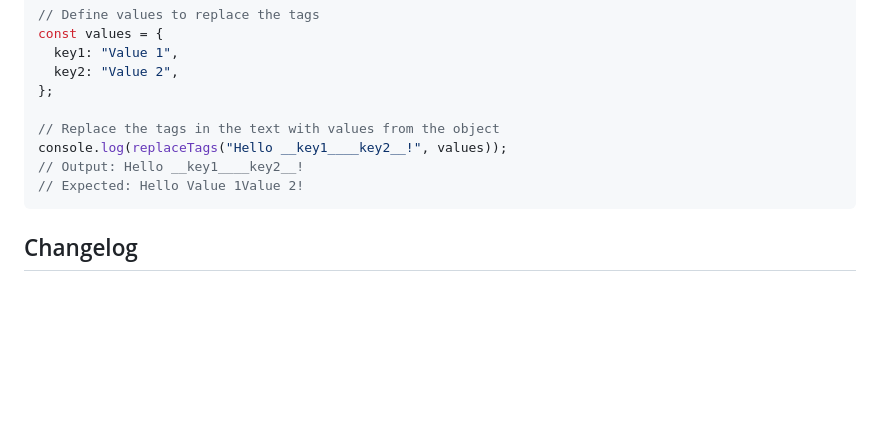
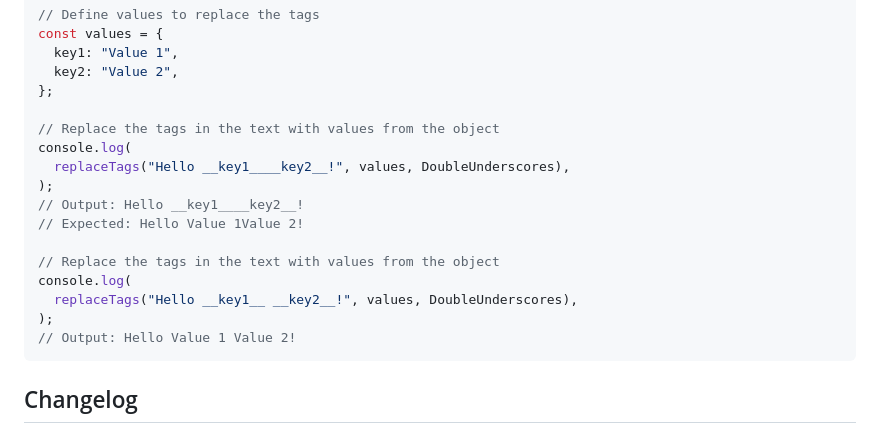
Before and after one commit to CodeJamboree/replace-tags, a Markdown page: README.md, the part around the change. GitHub-like rendering; blank space fills up the shorter version.

Commit message:
:memo:Pass DoubleUnderscores style in example

````diff
--- a/README.md
+++ b/README.md
@@ -305,9 +305,17 @@ const values = {
 };
 
 // Replace the tags in the text with values from the object
-console.log(replaceTags("Hello __key1____key2__!", values));
+console.log(
+  replaceTags("Hello __key1____key2__!", values, DoubleUnderscores),
+);
 // Output: Hello __key1____key2__!
 // Expected: Hello Value 1Value 2!
+
+// Replace the tags in the text with values from the object
+console.log(
+  replaceTags("Hello __key1__ __key2__!", values, DoubleUnderscores),
+);
+// Output: Hello Value 1 Value 2!
 ```
 
 ## Changelog
````
